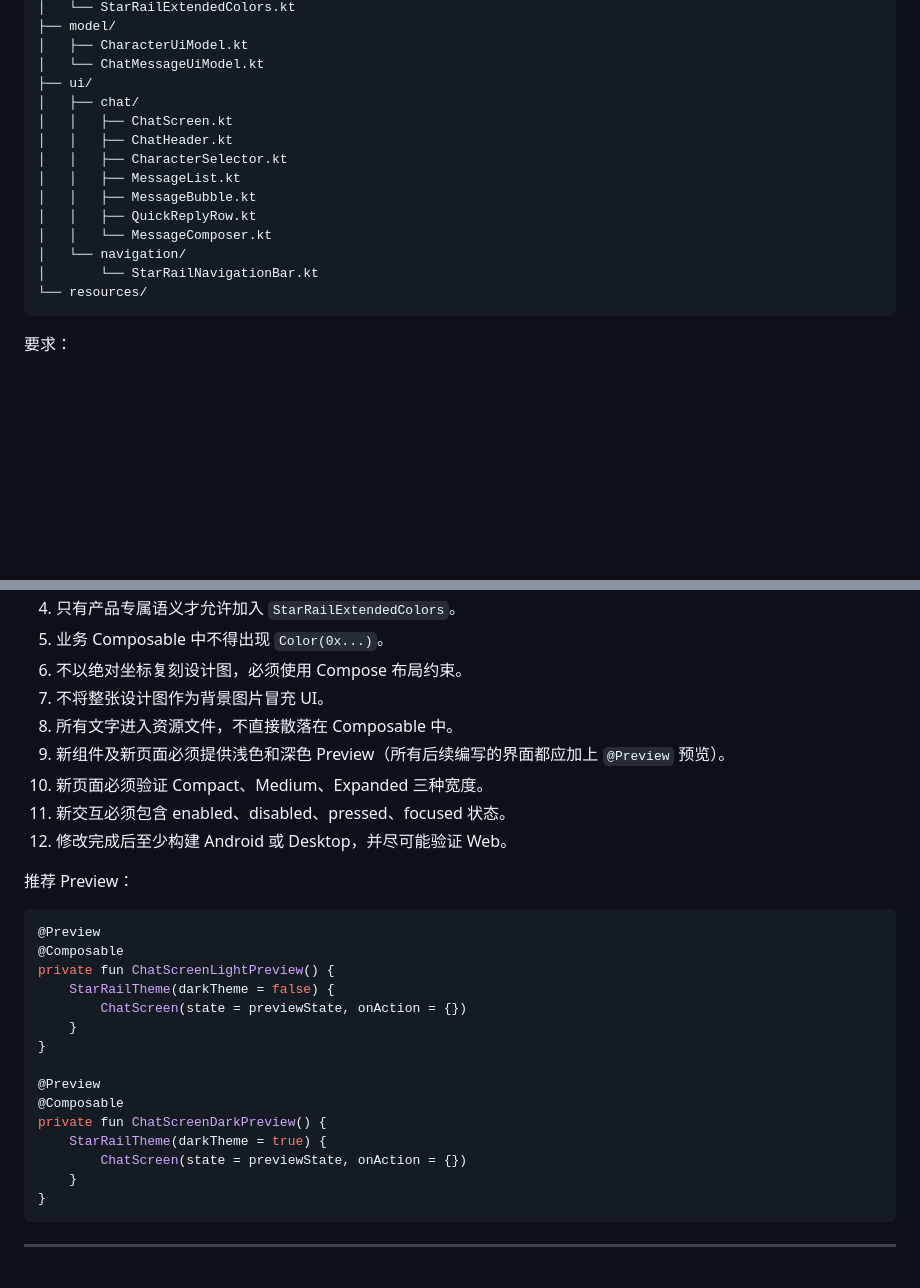
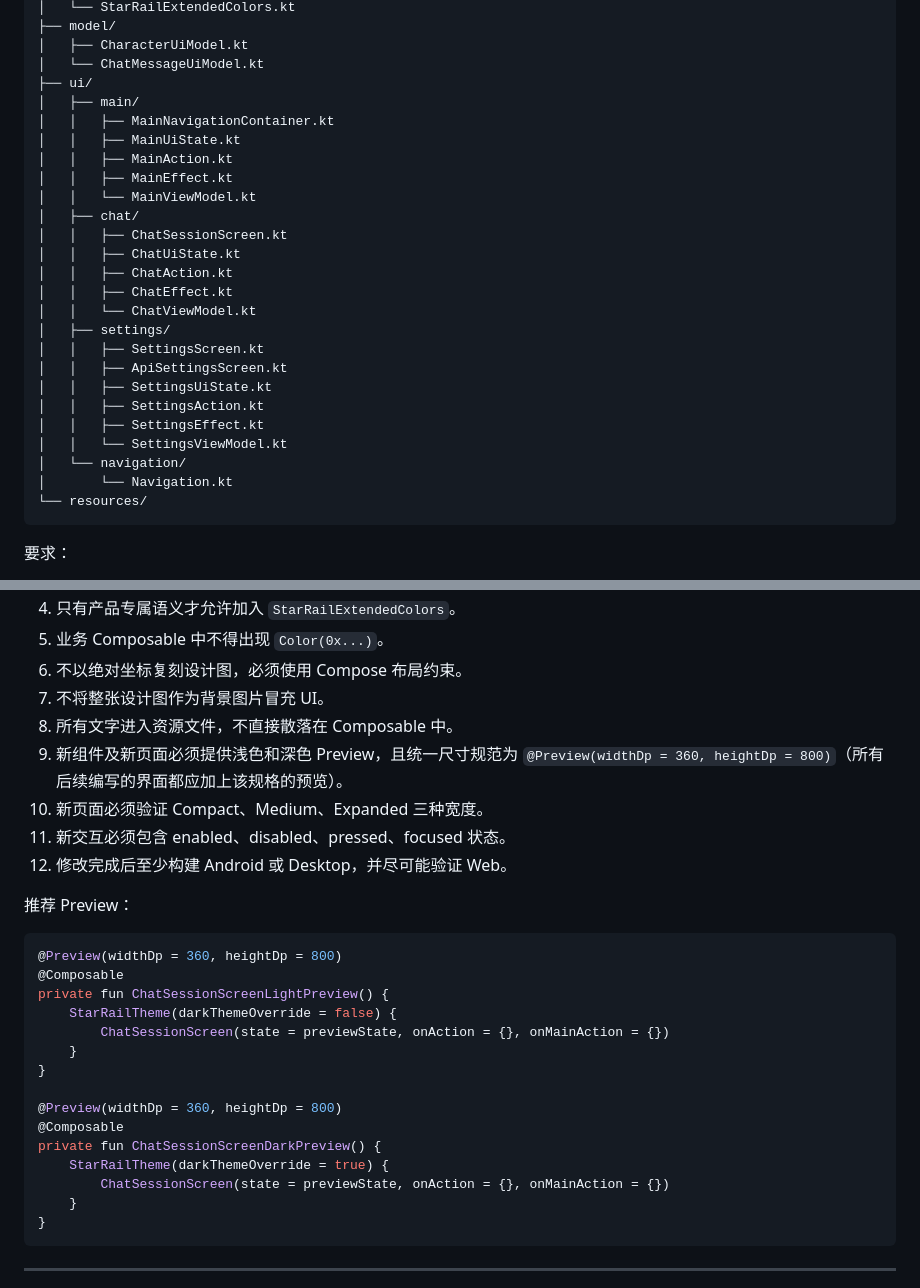
Before and after one commit to KaiXuan666/StarRailChatBox, a Markdown page: UI-Design.md, 2 parts joined by grey strips. Drawn GitHub-style; blank space fills up the shorter version.

Commit message:
更新项目架构目录结构规范与 Compose Preview 设计准则
- **目录结构调整**：在 `UI-Design.md` 中更新项目架构定义，新增 `main`（主导航容器）与 `settings`（设置及 API 配置）模块。
- **模块化重构**：
    - 将 `chat` 模块重构为 `ChatSessionScreen` 并完善其配套的 UDF（UiState/Action/Effect/ViewModel）架构。
    - 整合导航组件规范，由 `StarRailNavigationBar.kt` 变更为 `Navigation.kt`。
- **Preview 规范强化**：
    - 明确要求所有新组件及页面必须提供 360x800dp 规格（移动端典型尺寸）的浅色与深色预览。
    - 更新 `StarRailTheme` 预览参数，使用 `darkThemeOverride` 替代原有命名。
- **文档规范同步**：更新预览代码示例，演示如何传递 `onMainAction` 等交互回调。

````diff
--- a/UI-Design.md
+++ b/UI-Design.md
@@ -80,16 +80,27 @@ shared/src/commonMain/kotlin/com/kaixuan/starrailchatbox/
 │   ├── CharacterUiModel.kt
 │   └── ChatMessageUiModel.kt
 ├── ui/
+│   ├── main/
+│   │   ├── MainNavigationContainer.kt
+│   │   ├── MainUiState.kt
+│   │   ├── MainAction.kt
+│   │   ├── MainEffect.kt
+│   │   └── MainViewModel.kt
 │   ├── chat/
-│   │   ├── ChatScreen.kt
-│   │   ├── ChatHeader.kt
-│   │   ├── CharacterSelector.kt
-│   │   ├── MessageList.kt
-│   │   ├── MessageBubble.kt
-│   │   ├── QuickReplyRow.kt
-│   │   └── MessageComposer.kt
+│   │   ├── ChatSessionScreen.kt
+│   │   ├── ChatUiState.kt
+│   │   ├── ChatAction.kt
+│   │   ├── ChatEffect.kt
+│   │   └── ChatViewModel.kt
+│   ├── settings/
+│   │   ├── SettingsScreen.kt
+│   │   ├── ApiSettingsScreen.kt
+│   │   ├── SettingsUiState.kt
+│   │   ├── SettingsAction.kt
+│   │   ├── SettingsEffect.kt
+│   │   └── SettingsViewModel.kt
 │   └── navigation/
-│       └── StarRailNavigationBar.kt
+│       └── Navigation.kt
 └── resources/
 ```
 
@@ -623,7 +634,7 @@ Modifier.semantics {
 6. 不以绝对坐标复刻设计图，必须使用 Compose 布局约束。
 7. 不将整张设计图作为背景图片冒充 UI。
 8. 所有文字进入资源文件，不直接散落在 Composable 中。
-9. 新组件及新页面必须提供浅色和深色 Preview（所有后续编写的界面都应加上 `@Preview` 预览）。
+9. 新组件及新页面必须提供浅色和深色 Preview，且统一尺寸规范为 `@Preview(widthDp = 360, heightDp = 800)`（所有后续编写的界面都应加上该规格的预览）。
 10. 新页面必须验证 Compact、Medium、Expanded 三种宽度。
 11. 新交互必须包含 enabled、disabled、pressed、focused 状态。
 12. 修改完成后至少构建 Android 或 Desktop，并尽可能验证 Web。
@@ -631,19 +642,19 @@ Modifier.semantics {
 推荐 Preview：
 
 ```kotlin
-@Preview
+@Preview(widthDp = 360, heightDp = 800)
 @Composable
-private fun ChatScreenLightPreview() {
-    StarRailTheme(darkTheme = false) {
-        ChatScreen(state = previewState, onAction = {})
+private fun ChatSessionScreenLightPreview() {
+    StarRailTheme(darkThemeOverride = false) {
+        ChatSessionScreen(state = previewState, onAction = {}, onMainAction = {})
     }
 }
 
-@Preview
+@Preview(widthDp = 360, heightDp = 800)
 @Composable
-private fun ChatScreenDarkPreview() {
-    StarRailTheme(darkTheme = true) {
-        ChatScreen(state = previewState, onAction = {})
+private fun ChatSessionScreenDarkPreview() {
+    StarRailTheme(darkThemeOverride = true) {
+        ChatSessionScreen(state = previewState, onAction = {}, onMainAction = {})
     }
 }
 ```
````
